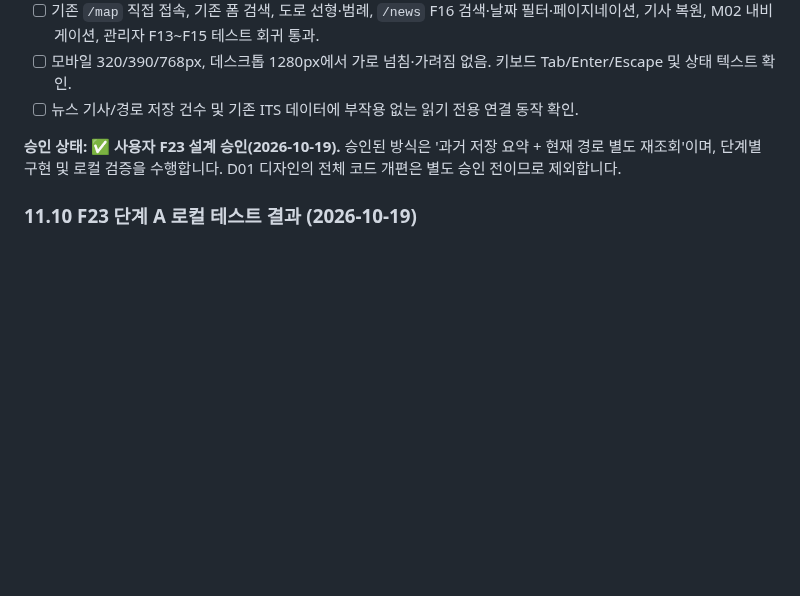
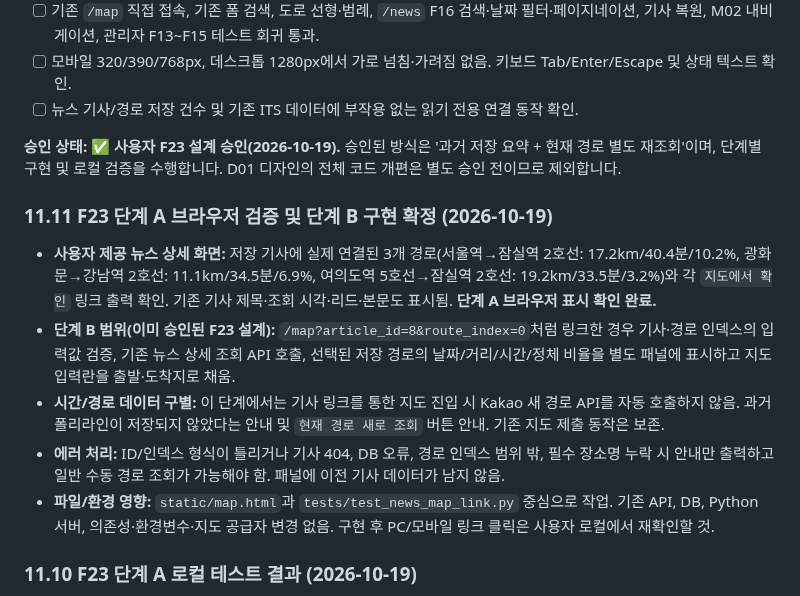
Before and after one commit to gamzpot96-cell/traffic_app_domain, a Markdown page: README.md, the part around the change. Drawn GitHub-style; blank space fills up the shorter version.

Commit message:
docs: verify F23 news route cards and scope map deep link stage B

```diff
--- a/README.md
+++ b/README.md
@@ -922,6 +922,14 @@ Uvicorn 서버 실행 후 `/`, `/map`, `/news`, `/admin`에서 상단 메뉴 클
 
 **승인 상태: ✅ 사용자 F23 설계 승인(2026-10-19).** 승인된 방식은 '과거 저장 요약 + 현재 경로 별도 재조회'이며, 단계별 구현 및 로컬 검증을 수행합니다. D01 디자인의 전체 코드 개편은 별도 승인 전이므로 제외합니다.
 
+### 11.11 F23 단계 A 브라우저 검증 및 단계 B 구현 확정 (2026-10-19)
+
+- **사용자 제공 뉴스 상세 화면:** 저장 기사에 실제 연결된 3개 경로(서울역→잠실역 2호선: 17.2km/40.4분/10.2%, 광화문→강남역 2호선: 11.1km/34.5분/6.9%, 여의도역 5호선→잠실역 2호선: 19.2km/33.5분/3.2%)와 각 `지도에서 확인` 링크 출력 확인. 기존 기사 제목·조회 시각·리드·본문도 표시됨. **단계 A 브라우저 표시 확인 완료.**
+- **단계 B 범위(이미 승인된 F23 설계):** `/map?article_id=8&route_index=0`처럼 링크한 경우 기사·경로 인덱스의 입력값 검증, 기존 뉴스 상세 조회 API 호출, 선택된 저장 경로의 날짜/거리/시간/정체 비율을 별도 패널에 표시하고 지도 입력란을 출발·도착지로 채움.
+- **시간/경로 데이터 구별:** 이 단계에서는 기사 링크를 통한 지도 진입 시 Kakao 새 경로 API를 자동 호출하지 않음. 과거 폴리라인이 저장되지 않았다는 안내 및 `현재 경로 새로 조회` 버튼 안내. 기존 지도 제출 동작은 보존.
+- **에러 처리:** ID/인덱스 형식이 틀리거나 기사 404, DB 오류, 경로 인덱스 범위 밖, 필수 장소명 누락 시 안내만 출력하고 일반 수동 경로 조회가 가능해야 함. 패널에 이전 기사 데이터가 남지 않음.
+- **파일/환경 영향:** `static/map.html`과 `tests/test_news_map_link.py` 중심으로 작업. 기존 API, DB, Python 서버, 의존성·환경변수·지도 공급자 변경 없음. 구현 후 PC/모바일 링크 클릭은 사용자 로컬에서 재확인할 것.
+
 ### 11.10 F23 단계 A 로컬 테스트 결과 (2026-10-19)
 
 - 사용자 Windows PowerShell에서 `python -m unittest discover -s tests -p "test_news_map_link.py" -v` 실행 결과 **3개 테스트 모두 `ok`**, 최종 `Ran 3 tests in 0.084s / OK`.
```
